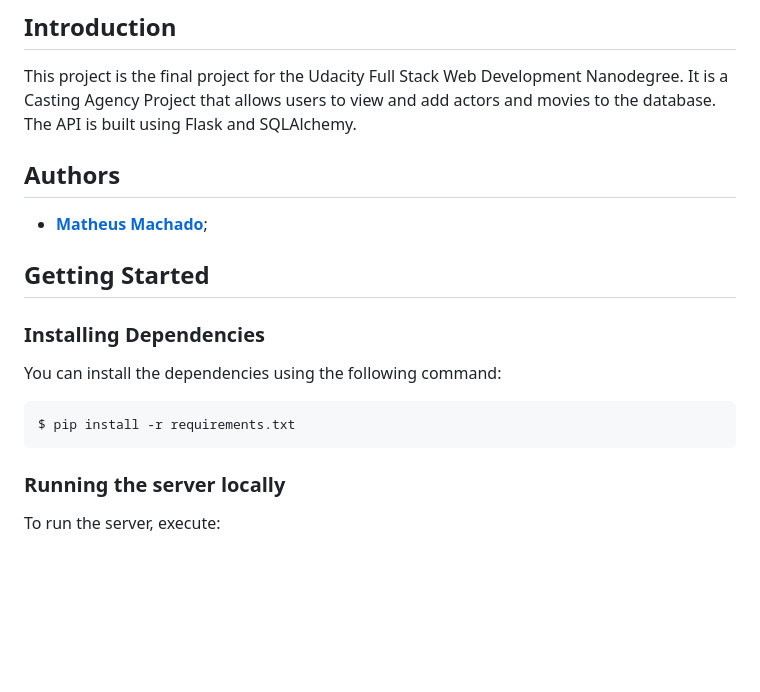
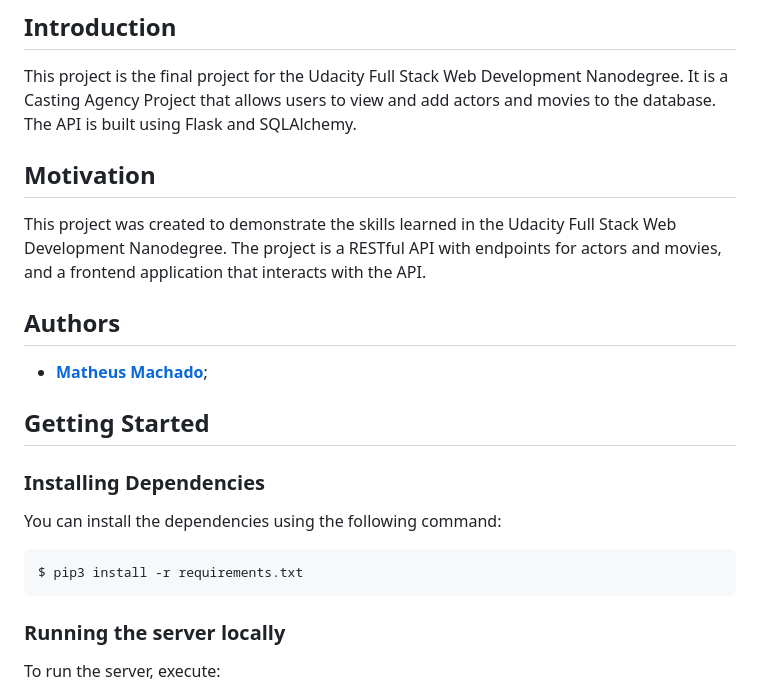
Before and after one commit to devmatheus/Udacity-FSDN-Casting-Agency, a Markdown page: README.md, the part around the change. Drawn GitHub-style; blank space fills up the shorter version.

Commit message:
chore(README.md): update pip command to use pip3 docs(README.md): add motivation section to explain the purpose of the project

````diff
--- a/README.md
+++ b/README.md
@@ -3,6 +3,10 @@
 ## Introduction
 
 This project is the final project for the Udacity Full Stack Web Development Nanodegree. It is a Casting Agency Project that allows users to view and add actors and movies to the database. The API is built using Flask and SQLAlchemy.
+
+## Motivation
+
+This project was created to demonstrate the skills learned in the Udacity Full Stack Web Development Nanodegree. The project is a RESTful API with endpoints for actors and movies, and a frontend application that interacts with the API.
 
 ## Authors
 - [**Matheus Machado**](matheusdev@me.com);
@@ -14,7 +18,7 @@ This project is the final project for the Udacity Full Stack Web Development Nan
 You can install the dependencies using the following command:
 
 ```sh
-$ pip install -r requirements.txt
+$ pip3 install -r requirements.txt
 ```
 
 ### Running the server locally
````
